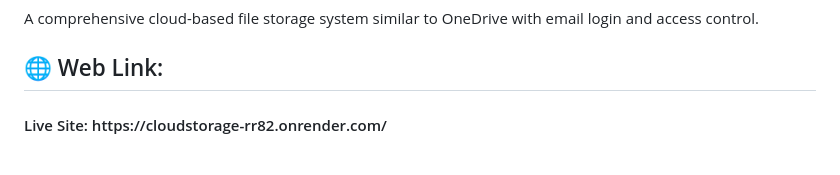
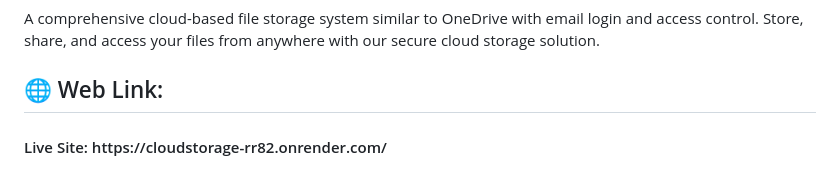
Before and after one commit to caliber123-dot/CloudStorage, a Markdown page: README.md, the part around the change printed below. Rendered like a GitHub page.

```diff
--- a/README.md
+++ b/README.md
@@ -2,5 +3,6 @@
 
 A comprehensive cloud-based file storage system similar to OneDrive with email login and access control.
+Store, share, and access your files from anywhere with our secure cloud storage solution.
 
 ## 🌐 Web Link:
 
```
Also changed, not shown: other parts of README.md (+1 -0 lines).
